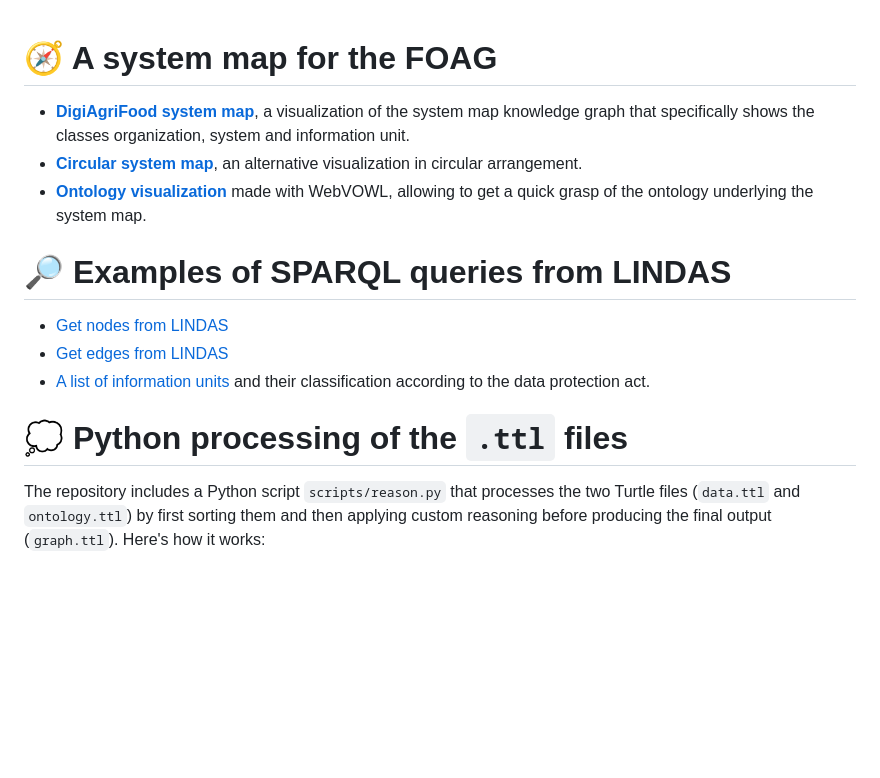
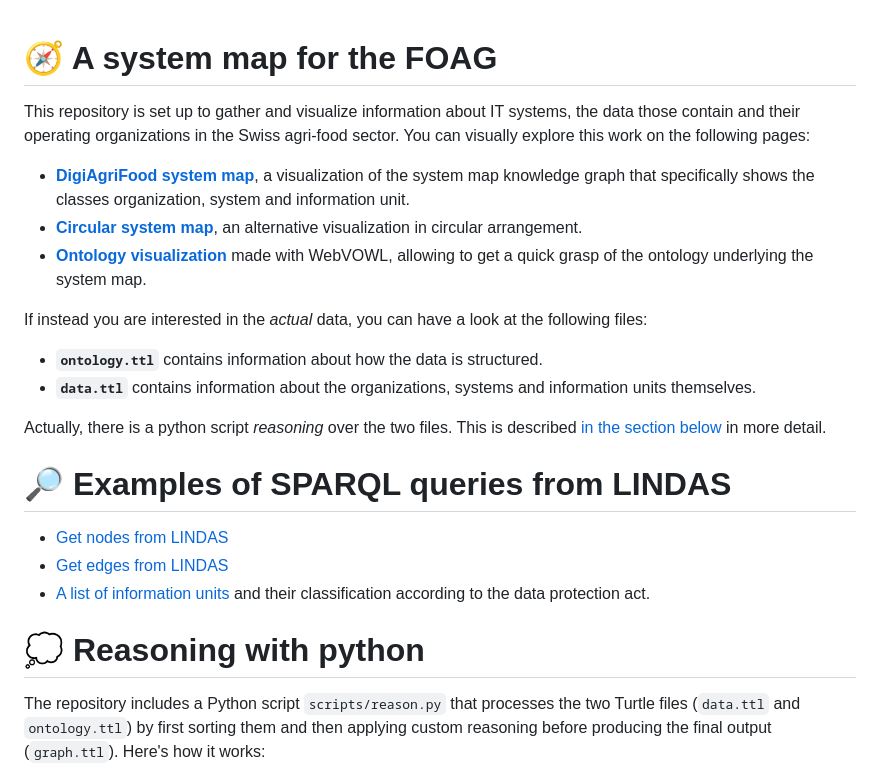
Before and after one commit to blw-ofag-ufag/system-map, a Markdown page: README.md, the part around one of its changes. Rendered like a GitHub page; blank space fills up the shorter version.

```diff
--- a/README.md
+++ b/README.md
@@ -1,3 +1,5 @@
 # 🧭 A system map for the FOAG
 
+This repository is set up to gather and visualize information about IT systems, the data those contain and their operating organizations in the Swiss agri-food sector. You can visually explore this work on the following pages:
+
 - [**DigiAgriFood system map**](https://blw-ofag-ufag.github.io/system-map/index.html?lang=de), a visualization of the system map knowledge graph that specifically shows the classes organization, system and information unit.
@@ -5,4 +7,11 @@
 - [**Ontology visualization**](https://service.tib.eu/webvowl/#iri=https://raw.githubusercontent.com/blw-ofag-ufag/system-map/refs/heads/main/graph.ttl) made with WebVOWL, allowing to get a quick grasp of the ontology underlying the system map.
+
+If instead you are interested in the *actual* data, you can have a look at the following files:
+
+- **`ontology.ttl`** contains information about how the data is structured.
+- **`data.ttl`** contains information about the organizations, systems and information units themselves.
+
+Actually, there is a python script *reasoning* over the two files. This is described [in the section below](https://github.com/blw-ofag-ufag/system-map#-python-processing-of-the-ttl-files) in more detail.
 
 # 🔎 Examples of SPARQL queries from LINDAS
 
@@ -10,7 +19,7 @@
 - [Get edges from LINDAS](https://s.zazuko.com/3wDcscR)
 - [A list of information units](https://s.zazuko.com/2XsfNRB) and their classification according to the data protection act.
 
-# 💭 Python processing of the `.ttl` files
+# 💭 Reasoning with python
 
 The repository includes a Python script `scripts/reason.py` that processes the two Turtle files (`data.ttl` and `ontology.ttl`) by first sorting them and then applying custom reasoning before producing the final output (`graph.ttl`). Here's how it works:
 
```
Also changed, not shown: other parts of README.md (+1 -1 lines).
